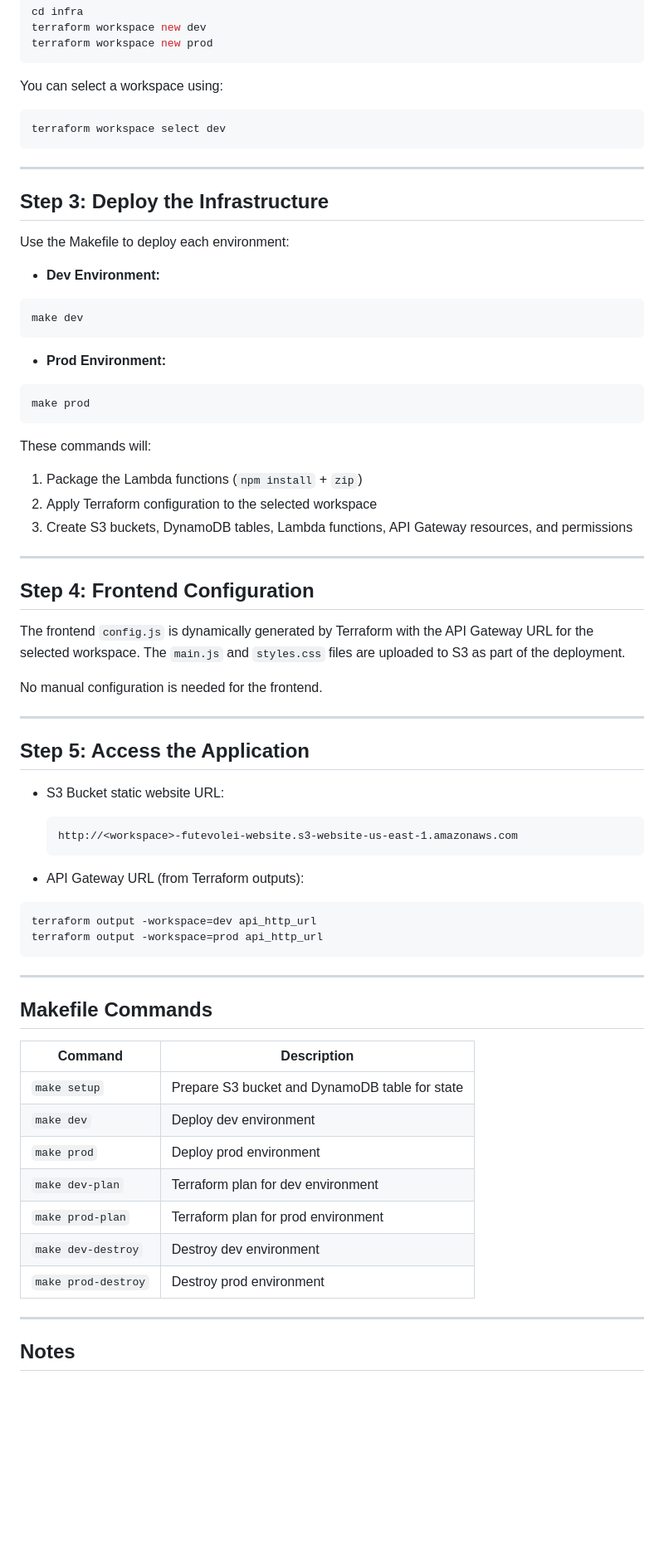
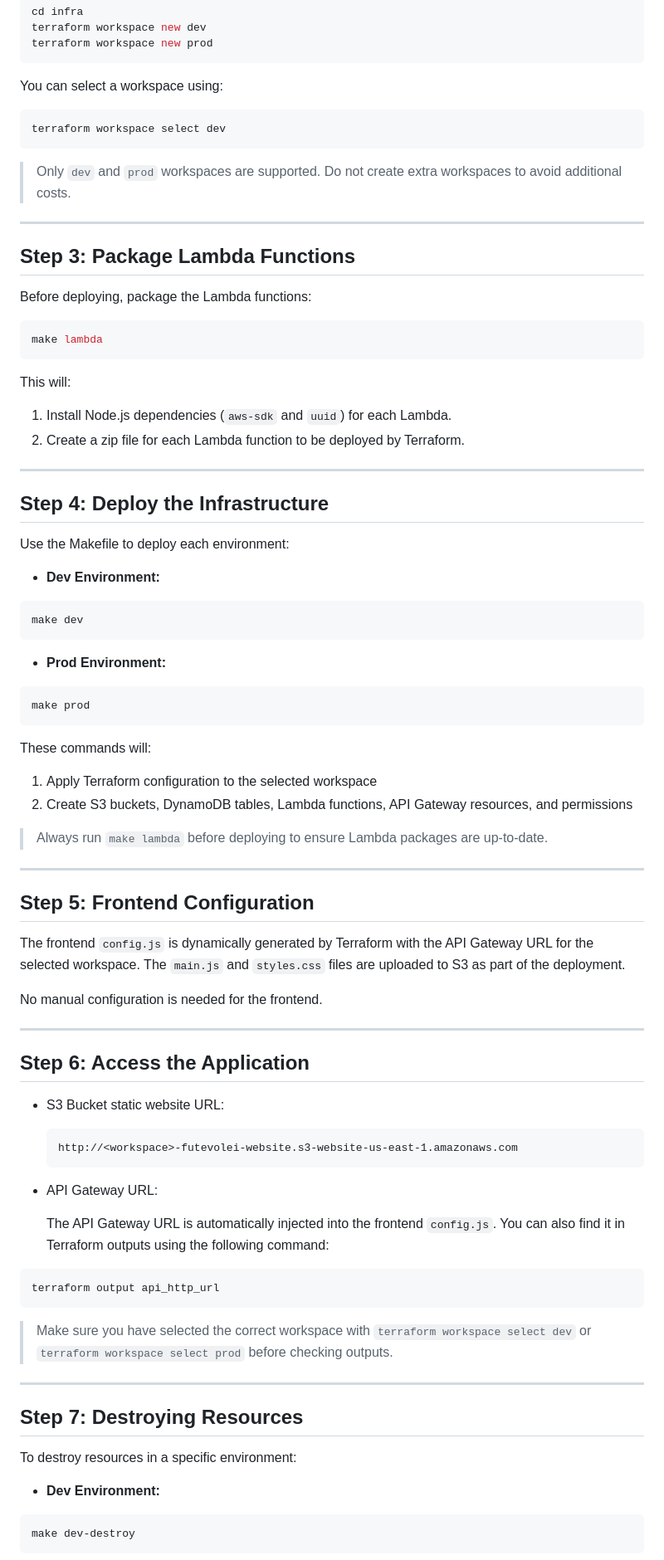
Before and after one commit to igornunespatricio/asc-ftv, a Markdown page: README.md, the part around the change printed below. Shown: that part at 83% size. Rendered like a GitHub page; blank space fills up the shorter version.

Commit message:
improve readme

````diff
--- a/README.md
+++ b/README.md
@@ -86,9 +86,26 @@ You can select a workspace using:
 terraform workspace select dev
 ```
 
+> Only `dev` and `prod` workspaces are supported. Do not create extra workspaces to avoid additional costs.
+
 ---
 
-## Step 3: Deploy the Infrastructure
+## Step 3: Package Lambda Functions
+
+Before deploying, package the Lambda functions:
+
+```bash
+make lambda
+```
+
+This will:
+
+1. Install Node.js dependencies (`aws-sdk` and `uuid`) for each Lambda.
+2. Create a zip file for each Lambda function to be deployed by Terraform.
+
+---
+
+## Step 4: Deploy the Infrastructure
 
 Use the Makefile to deploy each environment:
 
@@ -106,13 +123,14 @@ make prod
 
 These commands will:
 
-1. Package the Lambda functions (`npm install` + `zip`)
-2. Apply Terraform configuration to the selected workspace
-3. Create S3 buckets, DynamoDB tables, Lambda functions, API Gateway resources, and permissions
+1. Apply Terraform configuration to the selected workspace
+2. Create S3 buckets, DynamoDB tables, Lambda functions, API Gateway resources, and permissions
+
+> Always run `make lambda` before deploying to ensure Lambda packages are up-to-date.
 
 ---
 
-## Step 4: Frontend Configuration
+## Step 5: Frontend Configuration
 
 The frontend `config.js` is dynamically generated by Terraform with the API Gateway URL for the selected workspace. The `main.js` and `styles.css` files are uploaded to S3 as part of the deployment.
 
@@ -120,7 +138,7 @@ No manual configuration is needed for the frontend.
 
 ---
 
-## Step 5: Access the Application
+## Step 6: Access the Application
 
 - S3 Bucket static website URL:
 
@@ -128,28 +146,25 @@ No manual configuration is needed for the frontend.
   http://<workspace>-futevolei-website.s3-website-us-east-1.amazonaws.com
   ```
 
-- API Gateway URL (from Terraform outputs):
+- API Gateway URL:
+
+  The API Gateway URL is automatically injected into the frontend `config.js`. You can also find it in Terraform outputs using the following command:
 
 ```bash
-terraform output -workspace=dev api_http_url
-terraform output -workspace=prod api_http_url
+terraform output api_http_url
 ```
+
+> Make sure you have selected the correct workspace with `terraform workspace select dev` or `terraform workspace select prod` before checking outputs.
 
 ---
 
-## Makefile Commands
+## Step 7: Destroying Resources
 
-| Command             | Description                                    |
-| ------------------- | ---------------------------------------------- |
-| `make setup`        | Prepare S3 bucket and DynamoDB table for state |
-| `make dev`          | Deploy dev environment                         |
-| `make prod`         | Deploy prod environment                        |
-| `make dev-plan`     | Terraform plan for dev environment             |
-| `make prod-plan`    | Terraform plan for prod environment            |
-| `make dev-destroy`  | Destroy dev environment                        |
-| `make prod-destroy` | Destroy prod environment                       |
+To destroy resources in a specific environment:
 
----
+- **Dev Environment:**
 
-## Notes
+```bash
+make dev-destroy
+```
 
````
Also changed, not shown: other parts of README.md (+7 -3 lines).
